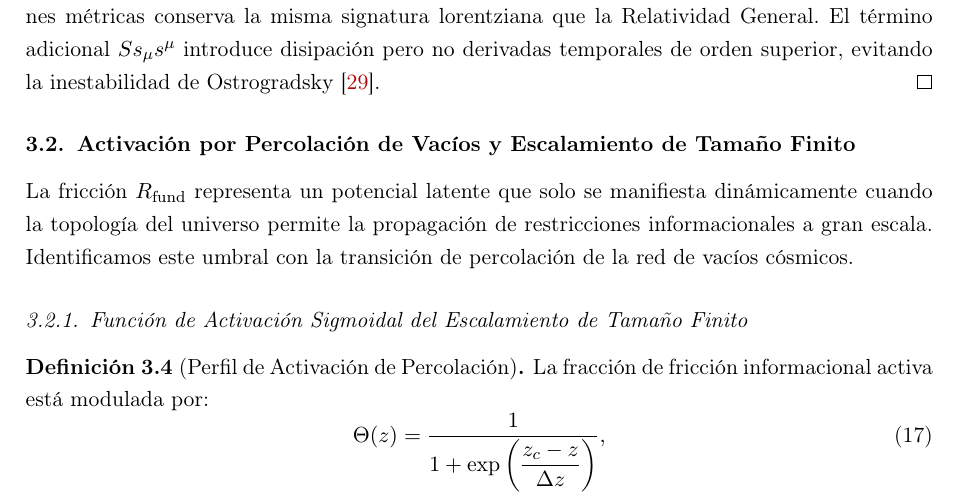
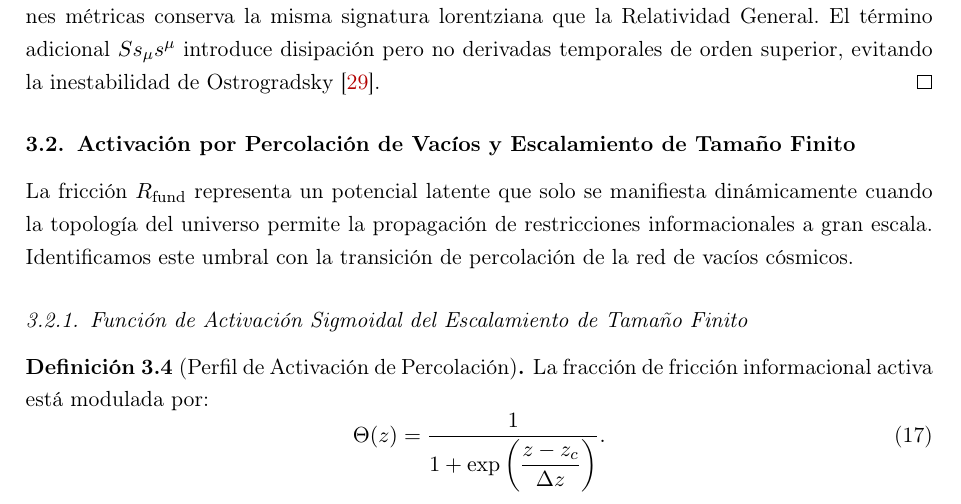
Before and after one commit to NachoPeinador/Modular-Substrate-Theory, a LaTeX paper (Papers/TSM_es.tex): part of page 14 of 56, cut so that both start at the same text. Compiled offline with pdfLaTeX.

Commit message:
Update TSM_es.tex

```diff
--- a/Papers/TSM_es.tex
+++ b/Papers/TSM_es.tex
@@ -526,7 +526,7 @@ La fricción $\Rfactor$ representa un potencial latente que solo se manifiesta d
 \begin{definicion}[Perfil de Activación de Percolación]
 La fracción de fricción informacional activa está modulada por:
 \begin{equation}
-\Theta(z) = \frac{1}{1 + \exp\left(\dfrac{z_c - z}{\Delta z}\right)},
+\Theta(z) = \frac{1}{1 + \exp\left(\dfrac{z - z_c}{\Delta z}\right)}.
 \label{eq:activation_function}
 \end{equation}
 donde:
```
